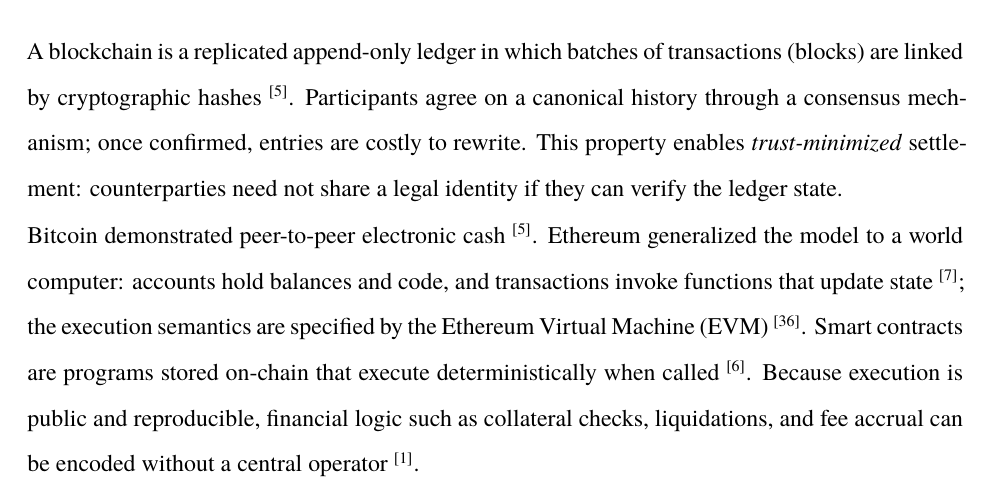
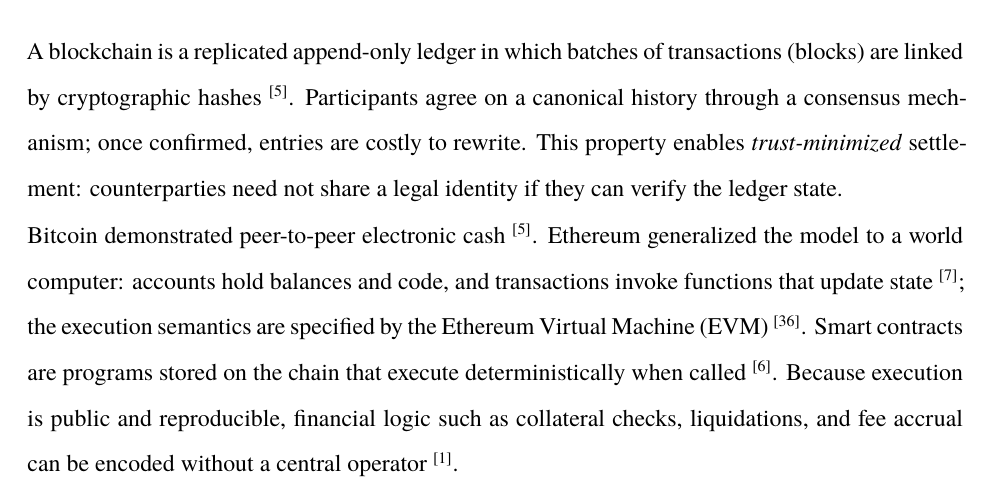
Before and after one commit to abitocodes/phd-dissertation-draft-en, a LaTeX thesis (main.tex, which reads Chapter-02-Literature-Review-and-Theoretical-Framework/index.tex): part of page 31 of 147, cut so that both start at the same text. Compiled offline with XeLaTeX; a missing font is replaced by an installed copy or a similar font.

Commit message:
Updates from Overleaf

```diff
--- a/Chapter-02-Literature-Review-and-Theoretical-Framework/index.tex
+++ b/Chapter-02-Literature-Review-and-Theoretical-Framework/index.tex
@@ -8,7 +8,7 @@
 
 A blockchain is a replicated append-only ledger in which batches of transactions (blocks) are linked by cryptographic hashes \cend{5}. Participants agree on a canonical history through a consensus mechanism; once confirmed, entries are costly to rewrite. This property enables \emph{trust-minimized} settlement: counterparties need not share a legal identity if they can verify the ledger state.
 
-Bitcoin demonstrated peer-to-peer electronic cash \cend{5}. Ethereum generalized the model to a world computer: accounts hold balances and code, and transactions invoke functions that update state \cend{7}; the execution semantics are specified by the Ethereum Virtual Machine (EVM) \cend{36}. Smart contracts are programs stored on-chain that execute deterministically when called \cend{6}. Because execution is public and reproducible, financial logic such as collateral checks, liquidations, and fee accrual can be encoded without a central operator \cend{1}.
+Bitcoin demonstrated peer-to-peer electronic cash \cend{5}. Ethereum generalized the model to a world computer: accounts hold balances and code, and transactions invoke functions that update state \cend{7}; the execution semantics are specified by the Ethereum Virtual Machine (EVM) \cend{36}. Smart contracts are programs stored on the chain that execute deterministically when called \cend{6}. Because execution is public and reproducible, financial logic such as collateral checks, liquidations, and fee accrual can be encoded without a central operator \cend{1}.
 
 Decentralized Finance (DeFi) refers to the ecosystem of such contracts offering exchange, lending, derivatives, and asset management; Werner et al.\cend{8} give a systematization of the protocol classes, and Sch\"{a}r\cend{1} describes the layered architecture. Composability, the ability of one protocol to call another, creates new products \cend{37} but also systemic risk pathways: flash-loan attacks \cend{38} and price-oracle manipulation \cend{39} are the canonical examples. For reputation research, the relevant implication is that \emph{wallet-level histories} on public chains are rich, machine-readable, and incomplete: they reveal actions, not legal identities \cend{2}.
 
```
